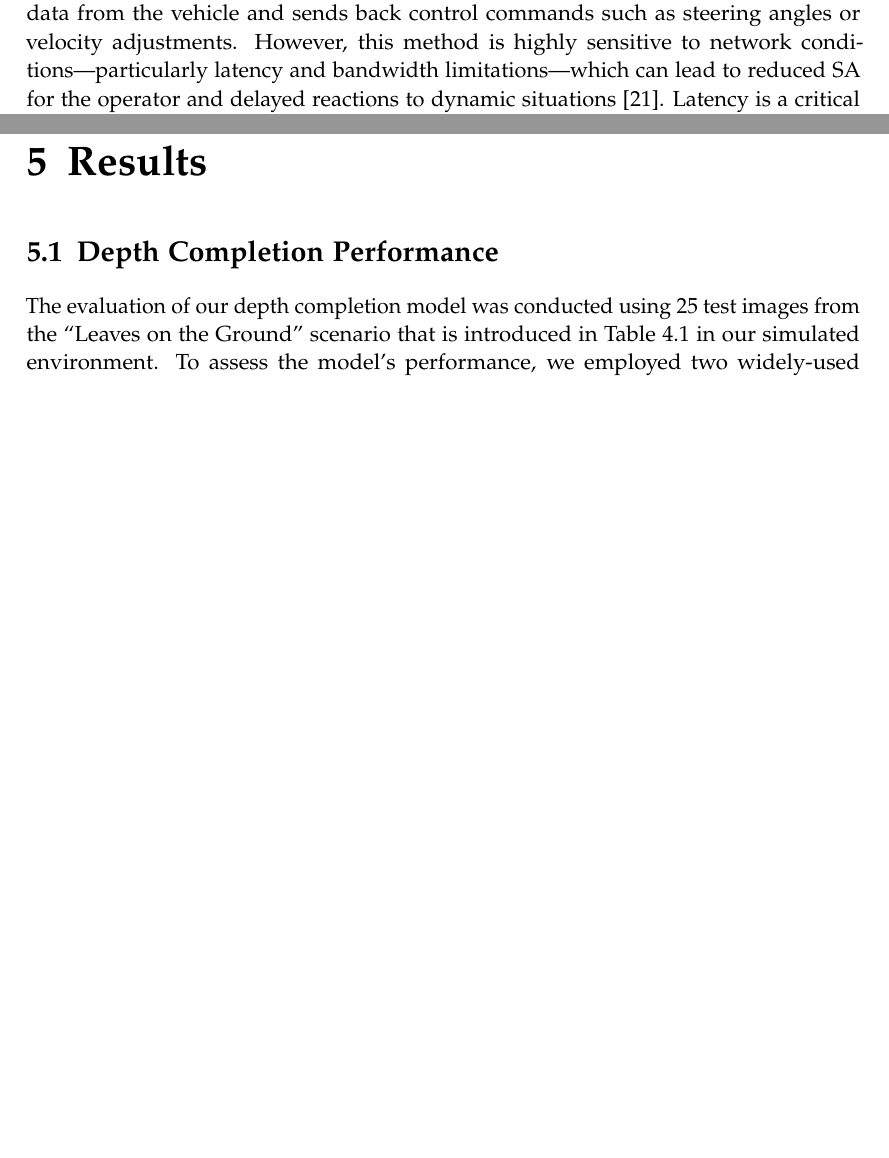
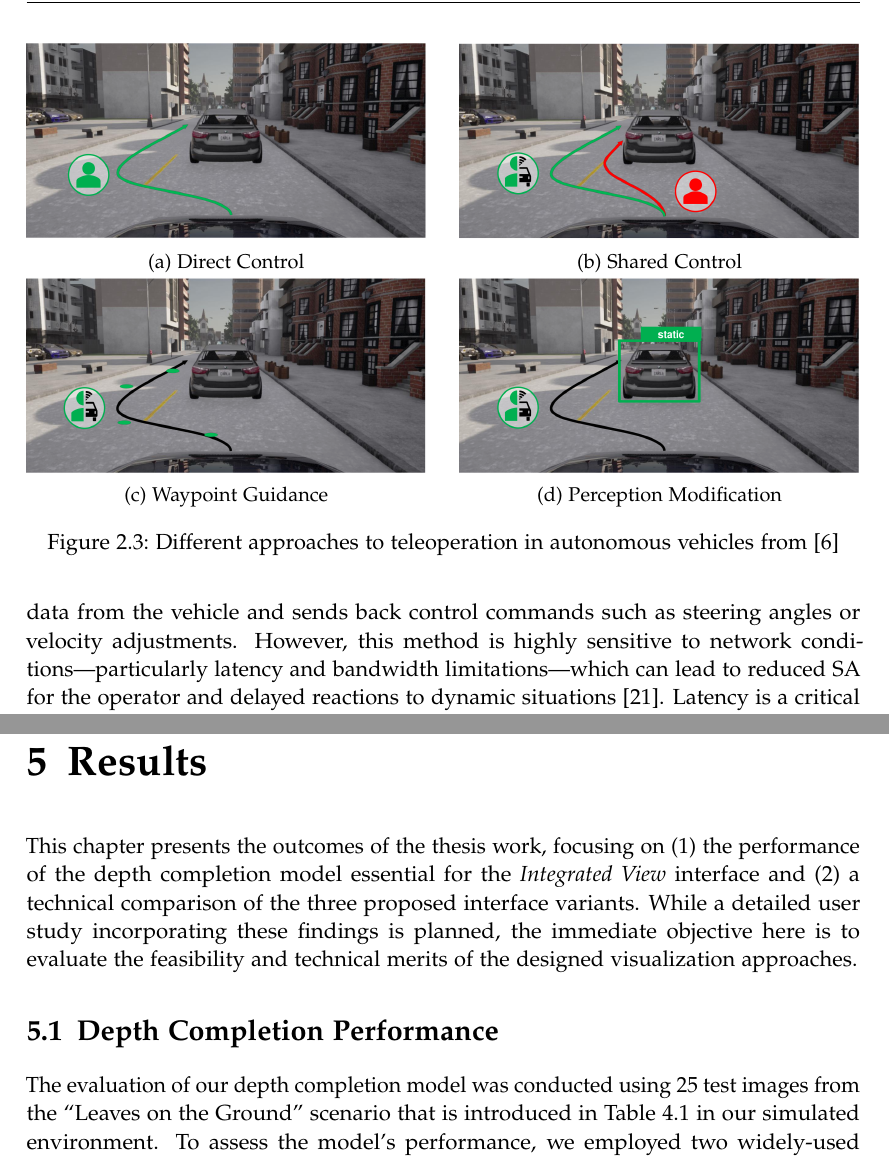
Before and after one commit to tarikisildar/thesis-latex, a LaTeX thesis (main.tex, which reads chapters/02_LiteratureReview.tex, chapters/05_Results.tex): two parts of pages 23 and 71 of 90, joined at a grey line, cut at the place of the change, the shorter picture padded with empty space. Compiled offline with pdfLaTeX.

Commit message:
Results and last comments

```diff
--- a/chapters/02_LiteratureReview.tex
+++ b/chapters/02_LiteratureReview.tex
@@ -190,3 +190,32 @@ The system ensures that the \ac{AV} can resume its mission safely and efficientl
 
 Several teleoperation concepts have been developed to address different aspects of remote vehicle control, each with its own strengths and limitations. These concepts can be broadly categorized into Remote Driving and Remote Assistance with subcategories. Each approach targets specific challenges in teleoperation, such as latency, \ac{SA}, and operator workload.
 
+\begin{figure}[h]
+    \centering
+    \begin{subfigure}[b]{0.48\textwidth}
+        \centering
+        \includegraphics[width=\textwidth]{figures/directcont.png}
+        \caption{Direct Control}
+        \label{fig:direct_control}
+    \end{subfigure}
+    \hfill
+    \begin{subfigure}[b]{0.48\textwidth}
+        \centering
+        \includegraphics[width=\textwidth]{figures/sharedcont.png}
+        \caption{Shared Control}
+        \label{fig:shared_control}
+    \end{subfigure}
+    \begin{subfigure}[b]{0.48\textwidth}
+        \centering
+        \includegraphics[width=\textwidth]{figures/wayguid.png}
+        \caption{Waypoint Guidance}
+        \label{fig:waypoint_guidance}
+    \end{subfigure}
+    \hfill
+    \begin{subfigure}[b]{0.48\textwidth}
+        \centering
+        \includegraphics[width=\textwidth]{figures/percmod.png}
+        \caption{Perception Modification}
+        \label{fig:perception_modification}
+    \end{subfigure}
+    \caption{Different approaches to teleoperation in autonomous vehicles from \cite{Brecht}}
--- a/chapters/05_Results.tex
+++ b/chapters/05_Results.tex
@@ -2,6 +2,7 @@
 % Add the above to each chapter to make compiling the PDF easier in some editors.
 
 \chapter{Results}\label{chapter:results}
+This chapter presents the outcomes of the thesis work, focusing on (1) the performance of the depth completion model essential for the \emph{Integrated View} interface and (2) a technical comparison of the three proposed interface variants. While a detailed user study incorporating these findings is planned, the immediate objective here is to evaluate the feasibility and technical merits of the designed visualization approaches.
 \section{Depth Completion Performance}
 
 The evaluation of our depth completion model was conducted using 25 test images from the ``Leaves on the Ground'' scenario that is introduced in Table \ref{table:scenariosobjectmodification} in our simulated environment. To assess the model's performance, we employed two widely-used metrics in depth completion tasks: \ac{MAE} and inverse \ac{iRMSE}.
```
Also changed, not shown: chapters/03_Methodology.tex (+8 -6 lines), figures/directcont.png (added), figures/percmod.png (added), figures/sharedcont.png (added), figures/trajguid.png (added), figures/wayguid.png (added), figures/wshaped.png (added), chapters/02_LiteratureReview.tex (42 more changed lines).
